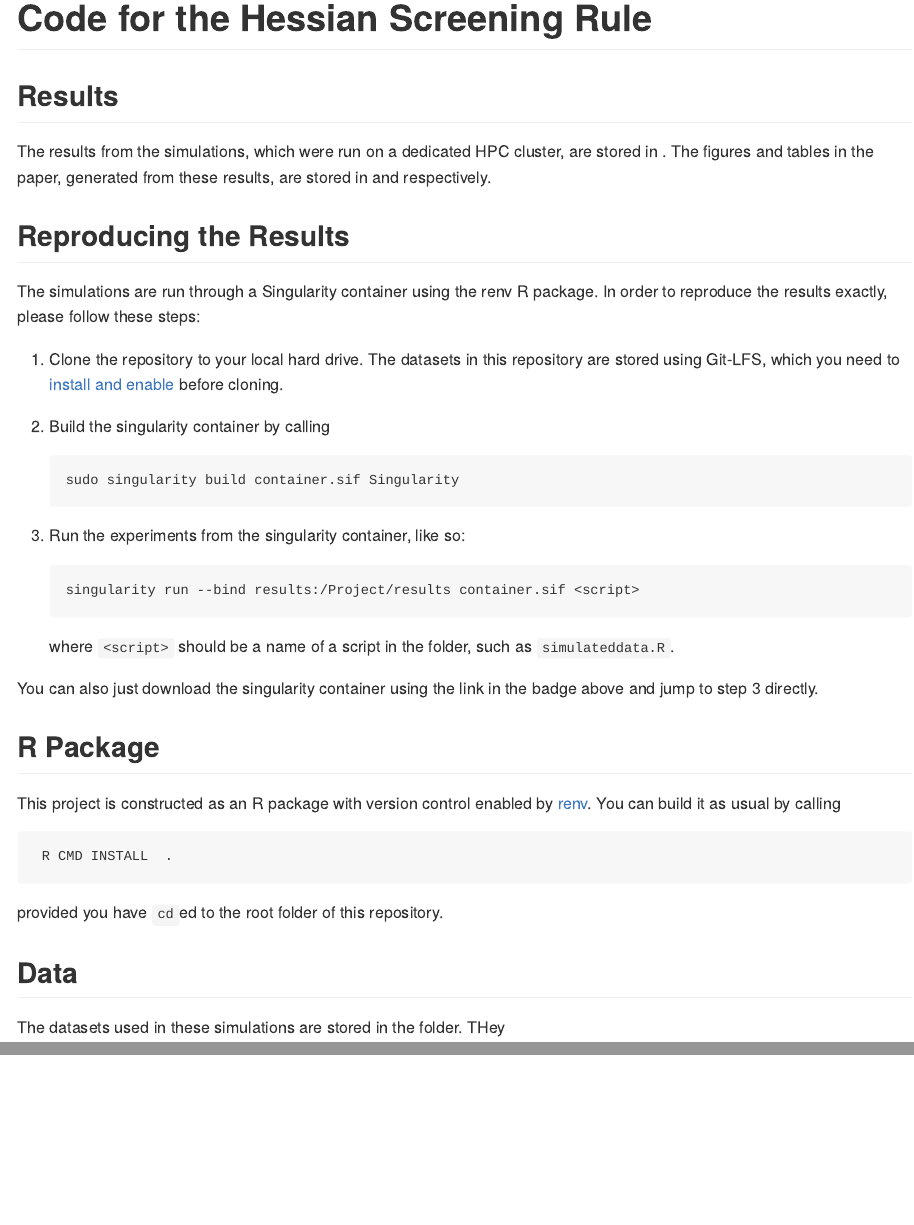
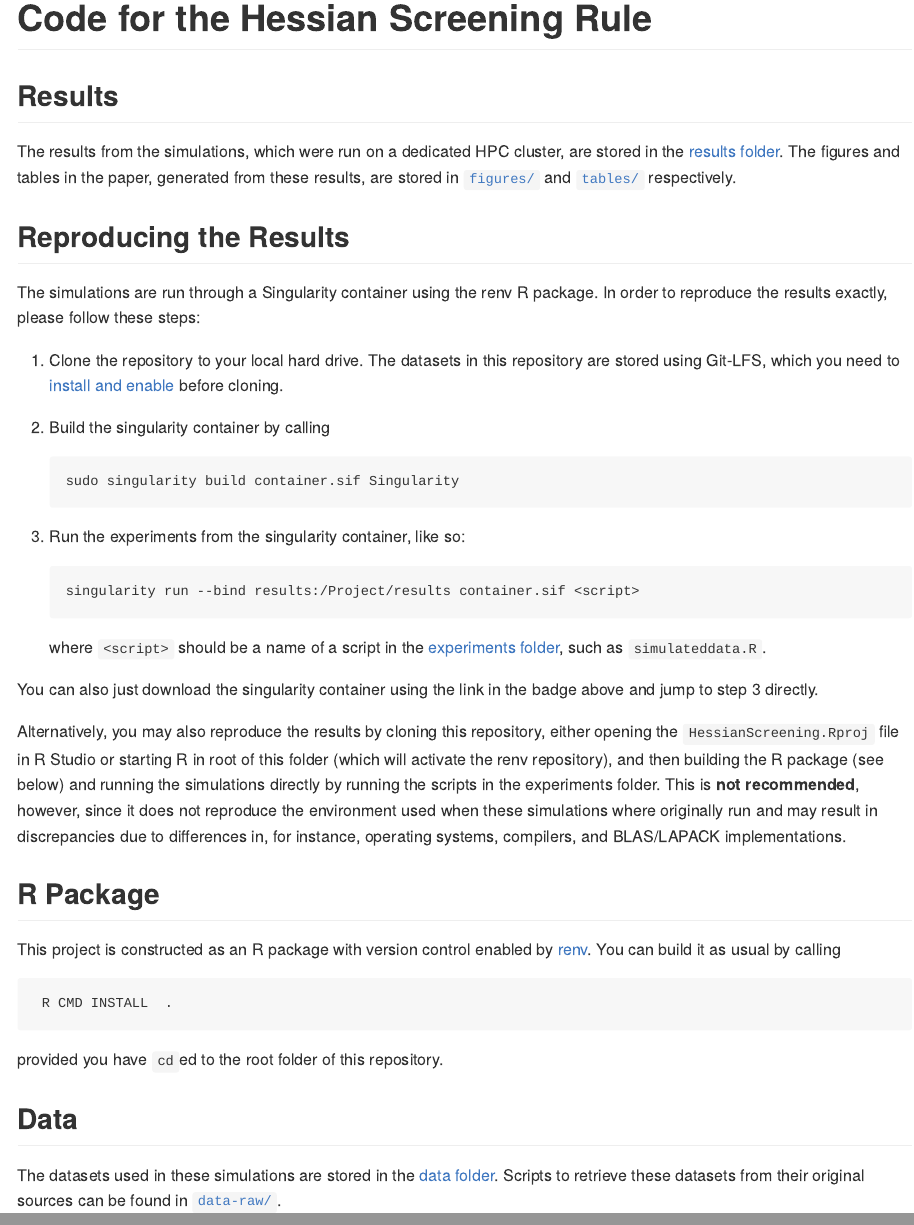
Before and after one commit to jolars/HessianScreening, an R Markdown document (README.Rmd): the page in a window 1100 px wide, from its top, and a second part further down, joined at a grey line. The pictures show the output file README.md that the author committed with the source, drawn offline in the style of GitHub; badge pictures from the web are left out.

Commit message:
Fix links and update text

````diff
--- a/README.Rmd
+++ b/README.Rmd
@@ -20,9 +20,10 @@ knitr::opts_chunk$set(
 ## Results
 
 The results from the simulations, which were run
-on a dedicated HPC cluster, are stored in <results/>. The figures
+on a dedicated HPC cluster, are stored in the [results folder](results/).
+The figures
 and tables in the paper, generated from these results, are stored
-in </figures> and </tables> respectively.
+in [`figures/`](figures/) and [`tables/`](tables/) respectively.
 
 ## Reproducing the Results
 
@@ -41,11 +42,21 @@ please follow these steps:
    ```shell
    singularity run --bind results:/Project/results container.sif <script>
    ```
-   where `<script>` should be a name of a script in the <experiments/>
-   folder, such as `simulateddata.R`.
+   where `<script>` should be a name of a script in the
+   [experiments folder](experiments/), such as `simulateddata.R`.
 
 You can also just download the singularity container using the link
 in the badge above and jump to step 3 directly.
+
+Alternatively, you may also reproduce the results by cloning this
+repository, either opening the `HessianScreening.Rproj` file in R Studio or
+starting R in root of this folder (which will activate the
+renv repository), and then building the R package (see below) and running the
+simulations directly by running the scripts in the
+experiments folder. This is **not recommended**, however, since it does not
+reproduce the environment used when these simulations where originally run and
+may result in discrepancies due to differences in, for instance,
+operating systems, compilers, and BLAS/LAPACK implementations.
 
 ## R Package
 
@@ -59,5 +70,6 @@ provided you have `cd`ed to the root folder of this repository.
 
 ## Data
 
-The datasets used in these simulations are stored in the <data/> folder.
-THey
+The datasets used in these simulations are stored in the [data folder](data/).
+Scripts to retrieve these datasets from their original
+sources can be found in [`data-raw/`](data-raw/).
````
Also changed, not shown: README.md.
